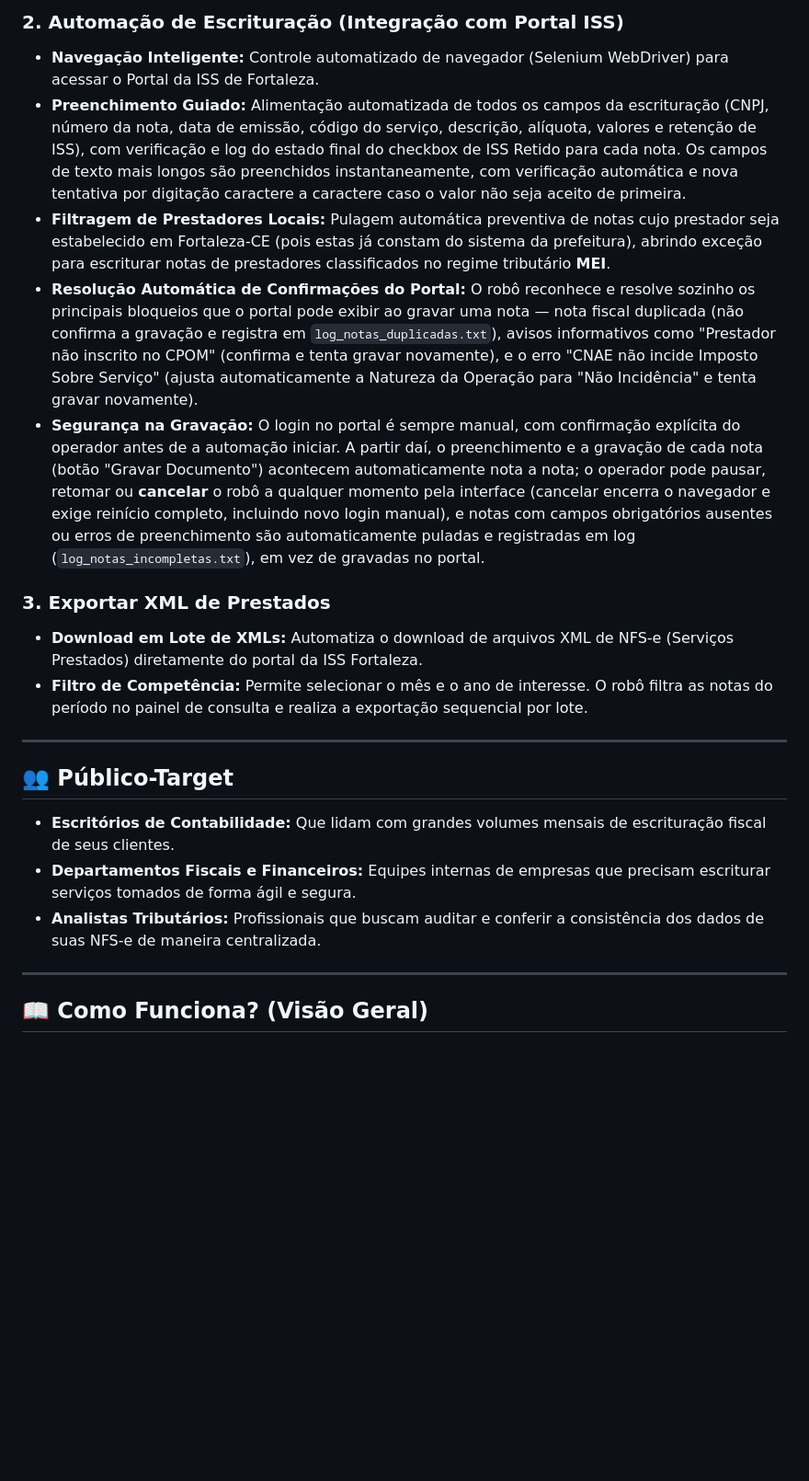
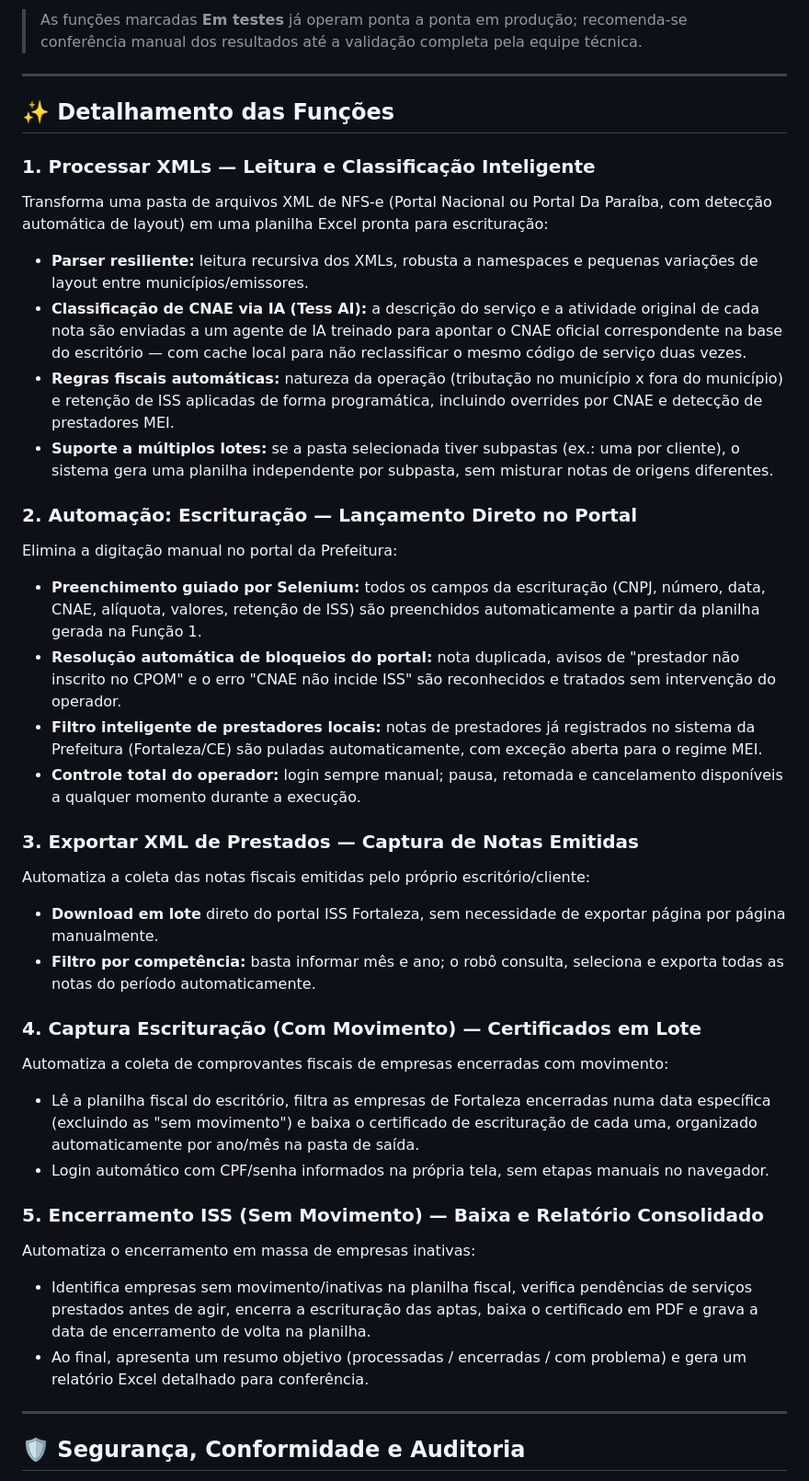
Before and after one commit to BeAContab/automacao-escrituracao-com-movimento, a Markdown page: README.md, the part around one of its changes. Shown at 92% size. GitHub-like rendering; blank space fills up the shorter version.

```diff
--- a/README.md
+++ b/README.md
@@ -31,24 +36,40 @@ A solução é dividida em três grandes módulos integrados acessíveis diretam
 
-### 2. Automação de Escrituração (Integração com Portal ISS)
-* **Navegação Inteligente:** Controle automatizado de navegador (Selenium WebDriver) para acessar o Portal da ISS de Fortaleza.
-* **Preenchimento Guiado:** Alimentação automatizada de todos os campos da escrituração (CNPJ, número da nota, data de emissão, código do serviço, descrição, alíquota, valores e retenção de ISS), com verificação e log do estado final do checkbox de ISS Retido para cada nota. Os campos de texto mais longos são preenchidos instantaneamente, com verificação automática e nova tentativa por digitação caractere a caractere caso o valor não seja aceito de primeira.
-* **Filtragem de Prestadores Locais:** Pulagem automática preventiva de notas cujo prestador seja estabelecido em Fortaleza-CE (pois estas já constam do sistema da prefeitura), abrindo exceção para escriturar notas de prestadores classificados no regime tributário **MEI**.
-* **Resolução Automática de Confirmações do Portal:** O robô reconhece e resolve sozinho os principais bloqueios que o portal pode exibir ao gravar uma nota — nota fiscal duplicada (não confirma a gravação e registra em `log_notas_duplicadas.txt`), avisos informativos como "Prestador não inscrito no CPOM" (confirma e tenta gravar novamente), e o erro "CNAE não incide Imposto Sobre Serviço" (ajusta automaticamente a Natureza da Operação para "Não Incidência" e tenta gravar novamente).
-* **Segurança na Gravação:** O login no portal é sempre manual, com confirmação explícita do operador antes de a automação iniciar. A partir daí, o preenchimento e a gravação de cada nota (botão "Gravar Documento") acontecem automaticamente nota a nota; o operador pode pausar, retomar ou **cancelar** o robô a qualquer momento pela interface (cancelar encerra o navegador e exige reinício completo, incluindo novo login manual), e notas com campos obrigatórios ausentes ou erros de preenchimento são automaticamente puladas e registradas em log (`log_notas_incompletas.txt`), em vez de gravadas no portal.
-
-### 3. Exportar XML de Prestados
-* **Download em Lote de XMLs:** Automatiza o download de arquivos XML de NFS-e (Serviços Prestados) diretamente do portal da ISS Fortaleza.
-* **Filtro de Competência:** Permite selecionar o mês e o ano de interesse. O robô filtra as notas do período no painel de consulta e realiza a exportação sequencial por lote.
+> As funções marcadas **Em testes** já operam ponta a ponta em produção; recomenda-se conferência manual dos resultados até a validação completa pela equipe técnica.
 
 ---
 
-## 👥 Público-Target
+## ✨ Detalhamento das Funções
 
-* **Escritórios de Contabilidade:** Que lidam com grandes volumes mensais de escrituração fiscal de seus clientes.
-* **Departamentos Fiscais e Financeiros:** Equipes internas de empresas que precisam escriturar serviços tomados de forma ágil e segura.
-* **Analistas Tributários:** Profissionais que buscam auditar e conferir a consistência dos dados de suas NFS-e de maneira centralizada.
+### 1. Processar XMLs — Leitura e Classificação Inteligente
+Transforma uma pasta de arquivos XML de NFS-e (Portal Nacional ou Portal Da Paraíba, com detecção automática de layout) em uma planilha Excel pronta para escrituração:
+* **Parser resiliente:** leitura recursiva dos XMLs, robusta a namespaces e pequenas variações de layout entre municípios/emissores.
+* **Classificação de CNAE via IA (Tess AI):** a descrição do serviço e a atividade original de cada nota são enviadas a um agente de IA treinado para apontar o CNAE oficial correspondente na base do escritório — com cache local para não reclassificar o mesmo código de serviço duas vezes.
+* **Regras fiscais automáticas:** natureza da operação (tributação no município x fora do município) e retenção de ISS aplicadas de forma programática, incluindo overrides por CNAE e detecção de prestadores MEI.
+* **Suporte a múltiplos lotes:** se a pasta selecionada tiver subpastas (ex.: uma por cliente), o sistema gera uma planilha independente por subpasta, sem misturar notas de origens diferentes.
+
+### 2. Automação: Escrituração — Lançamento Direto no Portal
+Elimina a digitação manual no portal da Prefeitura:
+* **Preenchimento guiado por Selenium:** todos os campos da escrituração (CNPJ, número, data, CNAE, alíquota, valores, retenção de ISS) são preenchidos automaticamente a partir da planilha gerada na Função 1.
+* **Resolução automática de bloqueios do portal:** nota duplicada, avisos de "prestador não inscrito no CPOM" e o erro "CNAE não incide ISS" são reconhecidos e tratados sem intervenção do operador.
+* **Filtro inteligente de prestadores locais:** notas de prestadores já registrados no sistema da Prefeitura (Fortaleza/CE) são puladas automaticamente, com exceção aberta para o regime MEI.
+* **Controle total do operador:** login sempre manual; pausa, retomada e cancelamento disponíveis a qualquer momento durante a execução.
+
+### 3. Exportar XML de Prestados — Captura de Notas Emitidas
+Automatiza a coleta das notas fiscais emitidas pelo próprio escritório/cliente:
+* **Download em lote** direto do portal ISS Fortaleza, sem necessidade de exportar página por página manualmente.
+* **Filtro por competência:** basta informar mês e ano; o robô consulta, seleciona e exporta todas as notas do período automaticamente.
+
+### 4. Captura Escrituração (Com Movimento) — Certificados em Lote
+Automatiza a coleta de comprovantes fiscais de empresas encerradas com movimento:
+* Lê a planilha fiscal do escritório, filtra as empresas de Fortaleza encerradas numa data específica (excluindo as "sem movimento") e baixa o certificado de escrituração de cada uma, organizado automaticamente por ano/mês na pasta de saída.
+* Login automático com CPF/senha informados na própria tela, sem etapas manuais no navegador.
+
+### 5. Encerramento ISS (Sem Movimento) — Baixa e Relatório Consolidado
+Automatiza o encerramento em massa de empresas inativas:
+* Identifica empresas sem movimento/inativas na planilha fiscal, verifica pendências de serviços prestados antes de agir, encerra a escrituração das aptas, baixa o certificado em PDF e grava a data de encerramento de volta na planilha.
+* Ao final, apresenta um resumo objetivo (processadas / encerradas / com problema) e gera um relatório Excel detalhado para conferência.
 
 ---
 
-## 📖 Como Funciona? (Visão Geral)
+## 🛡️ Segurança, Conformidade e Auditoria
 
```
Also changed, not shown: other parts of README.md (+62 -21 lines), CHANGELOG.md (+12 -0 lines).
